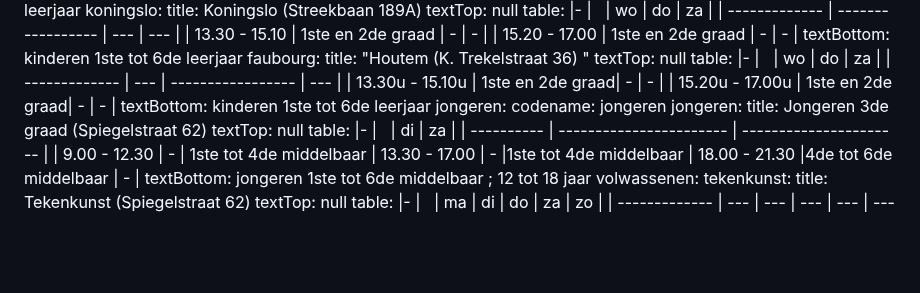
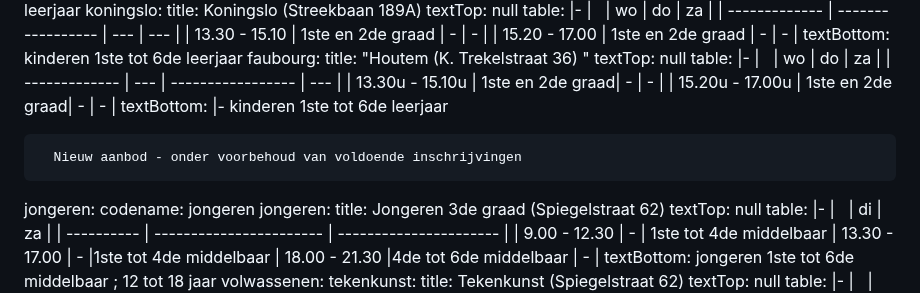
Before and after one commit to maximbaraliuc/jan-portaels-academie-site, a Markdown page: src/schedules/schedules.md, the part around the change. Drawn GitHub-style; blank space fills up the shorter version.

Commit message:
Update Uurroosters “schedules”

```diff
--- a/src/schedules/schedules.md
+++ b/src/schedules/schedules.md
@@ -39,7 +39,10 @@ kinderen:
       | ------------- | --- | ----------------- | --- |
       | 13.30u - 15.10u | 1ste en 2de graad| \- | \-  |
       | 15.20u - 17.00u | 1ste en 2de graad| \- | \-  ﻿|
-    textBottom: k﻿inderen 1ste tot 6de leerjaar
+    textBottom: |-
+      k﻿inderen 1ste tot 6de leerjaar
+
+      N﻿ieuw aanbod - onder voorbehoud van voldoende inschrijvingen
 jongeren:
   codename: jongeren
   jongeren:
```
